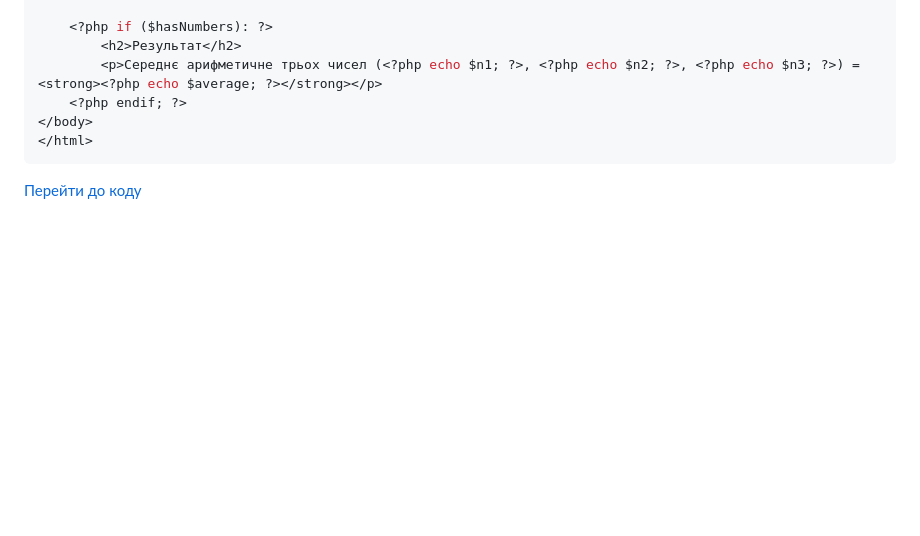
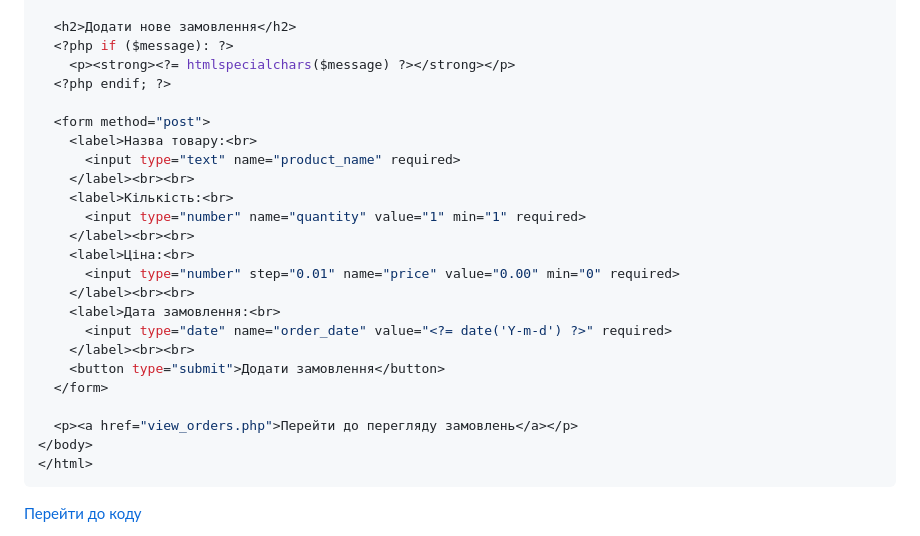
Before and after one commit to VoloshynVl/PHPLABS-Voloshyn, a Markdown page: Lab6/README.md, the part around one of its changes. Drawn GitHub-style; blank space fills up the shorter version.

````diff
--- a/Lab6/README.md
+++ b/Lab6/README.md
@@ -60,8 +90,26 @@ if ($hasNumbers) {
 
-    <?php if ($hasNumbers): ?>
-        <h2>Результат</h2>
-        <p>Середнє арифметичне трьох чисел (<?php echo $n1; ?>, <?php echo $n2; ?>, <?php echo $n3; ?>) = <strong><?php echo $average; ?></strong></p>
-    <?php endif; ?>
+  <h2>Додати нове замовлення</h2>
+  <?php if ($message): ?>
+    <p><strong><?= htmlspecialchars($message) ?></strong></p>
+  <?php endif; ?>
+
+  <form method="post">
+    <label>Назва товару:<br>
+      <input type="text" name="product_name" required>
+    </label><br><br>
+    <label>Кількість:<br>
+      <input type="number" name="quantity" value="1" min="1" required>
+    </label><br><br>
+    <label>Ціна:<br>
+      <input type="number" step="0.01" name="price" value="0.00" min="0" required>
+    </label><br><br>
+    <label>Дата замовлення:<br>
+      <input type="date" name="order_date" value="<?= date('Y-m-d') ?>" required>
+    </label><br><br>
+    <button type="submit">Додати замовлення</button>
+  </form>
+
+  <p><a href="view_orders.php">Перейти до перегляду замовлень</a></p>
 </body>
 </html>
 ```
````
Also changed, not shown: other parts of Lab6/README.md (+61 -31 lines).
